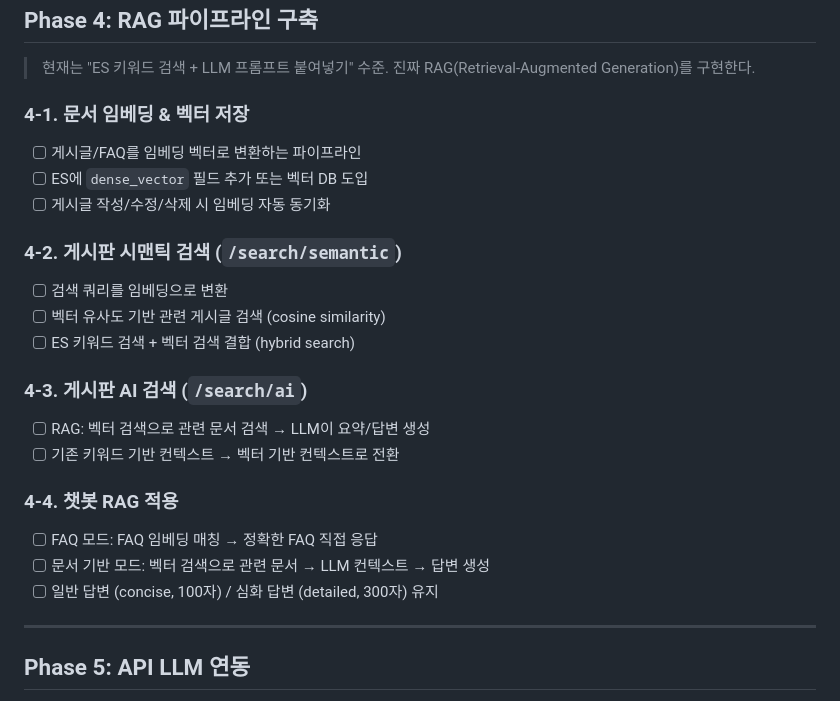
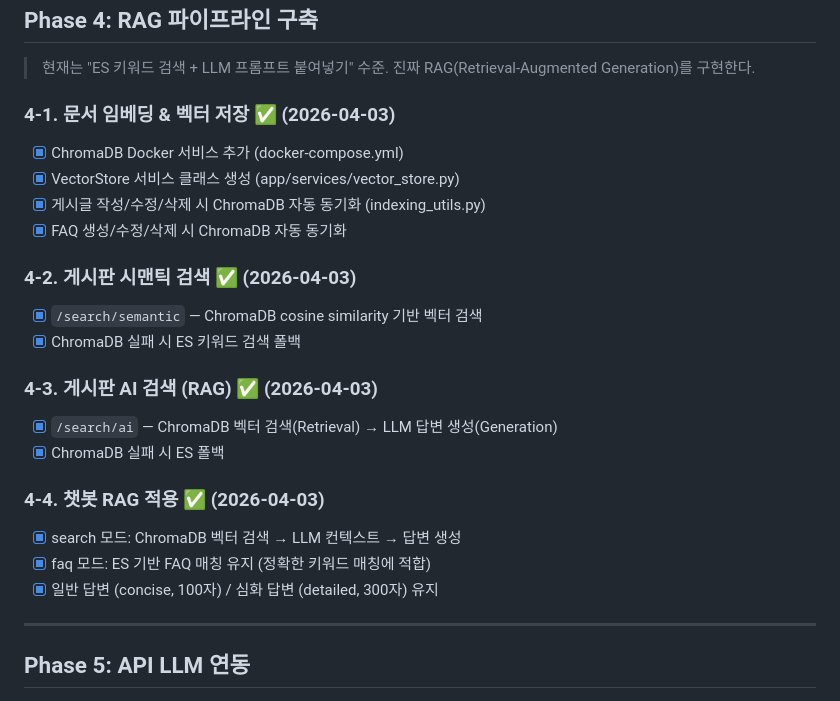
Before and after one commit to oofy-sotry/portfolio, a Markdown page: docs/REFACTORING_PLAN.md, the part around the change. GitHub-like rendering.

Commit message:
Phase 4 RAG 파이프라인 완료 체크 업데이트
Co-Authored-By: Claude Opus 4.6 (1M context) <noreply@anthropic.com>

```diff
--- a/docs/REFACTORING_PLAN.md
+++ b/docs/REFACTORING_PLAN.md
@@ -94,24 +94,24 @@
 > 현재는 "ES 키워드 검색 + LLM 프롬프트 붙여넣기" 수준.
 > 진짜 RAG(Retrieval-Augmented Generation)를 구현한다.
 
-### 4-1. 문서 임베딩 & 벡터 저장
-- [ ] 게시글/FAQ를 임베딩 벡터로 변환하는 파이프라인
-- [ ] ES에 `dense_vector` 필드 추가 또는 벡터 DB 도입
-- [ ] 게시글 작성/수정/삭제 시 임베딩 자동 동기화
+### 4-1. 문서 임베딩 & 벡터 저장 ✅ (2026-04-03)
+- [x] ChromaDB Docker 서비스 추가 (docker-compose.yml)
+- [x] VectorStore 서비스 클래스 생성 (app/services/vector_store.py)
+- [x] 게시글 작성/수정/삭제 시 ChromaDB 자동 동기화 (indexing_utils.py)
+- [x] FAQ 생성/수정/삭제 시 ChromaDB 자동 동기화
 
-### 4-2. 게시판 시맨틱 검색 (`/search/semantic`)
-- [ ] 검색 쿼리를 임베딩으로 변환
-- [ ] 벡터 유사도 기반 관련 게시글 검색 (cosine similarity)
-- [ ] ES 키워드 검색 + 벡터 검색 결합 (hybrid search)
+### 4-2. 게시판 시맨틱 검색 ✅ (2026-04-03)
+- [x] `/search/semantic` — ChromaDB cosine similarity 기반 벡터 검색
+- [x] ChromaDB 실패 시 ES 키워드 검색 폴백
 
-### 4-3. 게시판 AI 검색 (`/search/ai`)
-- [ ] RAG: 벡터 검색으로 관련 문서 검색 → LLM이 요약/답변 생성
-- [ ] 기존 키워드 기반 컨텍스트 → 벡터 기반 컨텍스트로 전환
+### 4-3. 게시판 AI 검색 (RAG) ✅ (2026-04-03)
+- [x] `/search/ai` — ChromaDB 벡터 검색(Retrieval) → LLM 답변 생성(Generation)
+- [x] ChromaDB 실패 시 ES 폴백
 
-### 4-4. 챗봇 RAG 적용
-- [ ] FAQ 모드: FAQ 임베딩 매칭 → 정확한 FAQ 직접 응답
-- [ ] 문서 기반 모드: 벡터 검색으로 관련 문서 → LLM 컨텍스트 → 답변 생성
-- [ ] 일반 답변 (concise, 100자) / 심화 답변 (detailed, 300자) 유지
+### 4-4. 챗봇 RAG 적용 ✅ (2026-04-03)
+- [x] search 모드: ChromaDB 벡터 검색 → LLM 컨텍스트 → 답변 생성
+- [x] faq 모드: ES 기반 FAQ 매칭 유지 (정확한 키워드 매칭에 적합)
+- [x] 일반 답변 (concise, 100자) / 심화 답변 (detailed, 300자) 유지
 
 ---
 
```
